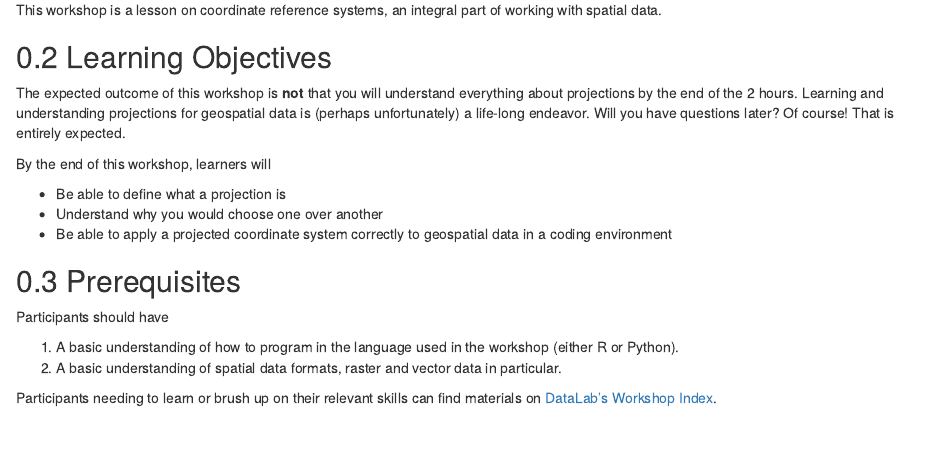
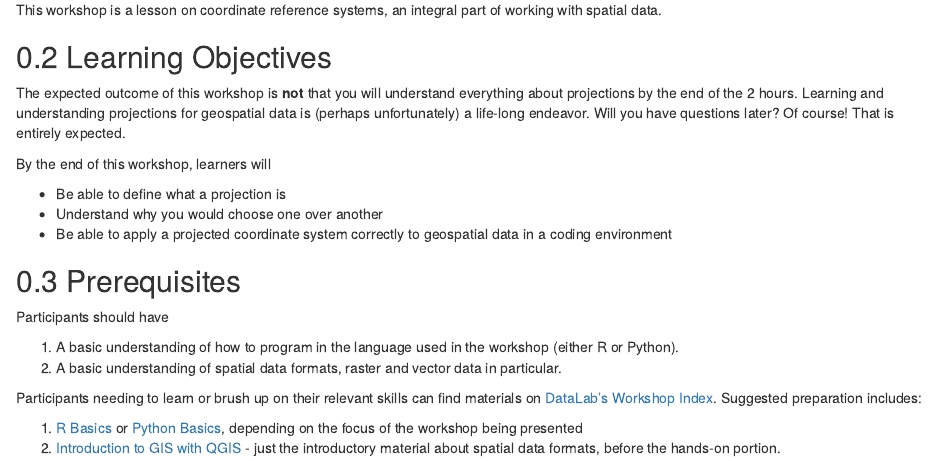
Before and after one commit to ucdavisdatalab/workshop-projections, an R Markdown document (index.Rmd): the page in a window 1100 px wide, from 240 px down. Rendered offline with R 4.5, knitr and Pandoc, with nearby package versions; drawn as R Markdown's standard HTML page in place of the format the file asks for.

Commit message:
add preparation suggestions

```diff
--- a/index.Rmd
+++ b/index.Rmd
@@ -55,4 +55,7 @@ Participants should have
 1. A basic understanding of how to program in the language used in the workshop (either R or Python).
 2. A basic understanding of spatial data formats, raster and vector data in particular.
 
-Participants needing to learn or brush up on their relevant skills can find materials on [DataLab's Workshop Index](https://ucdavisdatalab.github.io/workshop_index/).
+Participants needing to learn or brush up on their relevant skills can find materials on [DataLab's Workshop Index](https://ucdavisdatalab.github.io/workshop_index/). Suggested preparation includes:
+
+1. [R Basics](https://ucdavisdatalab.github.io/workshop_r_basics/) or [Python Basics](https://ucdavisdatalab.github.io/workshop_python_basics), depending on the focus of the workshop being presented
+2. [Introduction to GIS with QGIS](https://ucdavisdatalab.github.io/Intro-to-Desktop-GIS-with-QGIS/) - just the introductory material about spatial data formats, before the hands-on portion.
```
